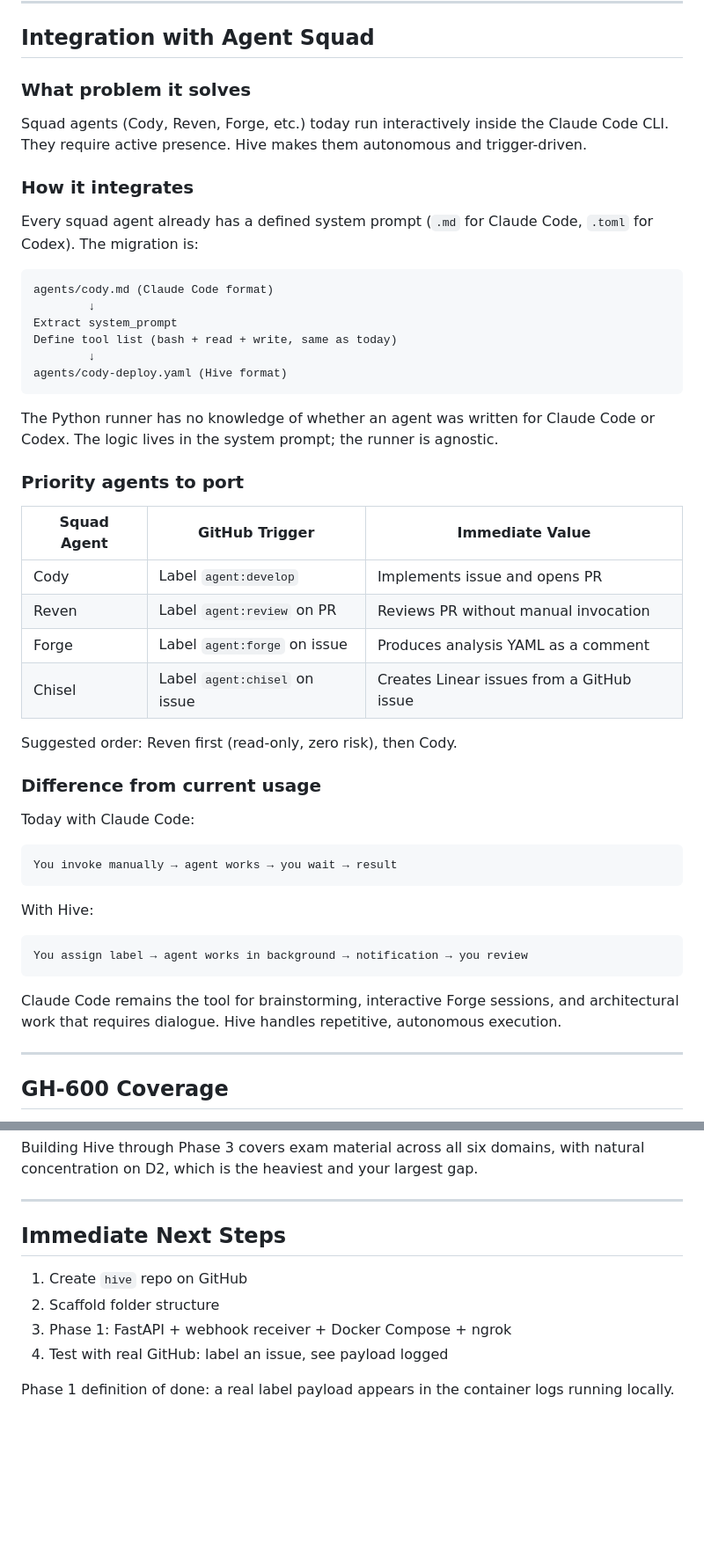
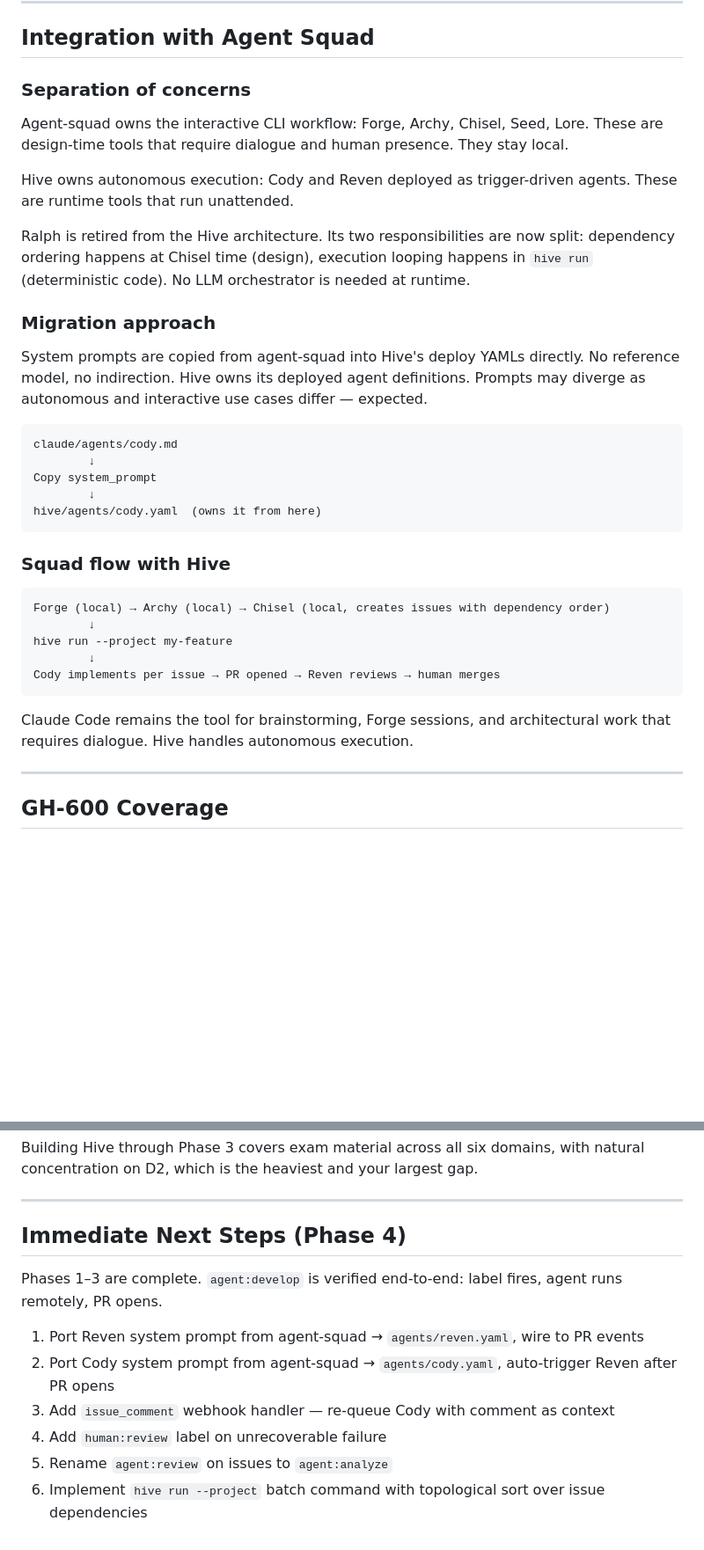
Before and after one commit to giorgiogalassi/hive, a Markdown page: PLAN.md, 2 parts joined by grey strips. Shown at 88% size. Rendered like a GitHub page; blank space fills up the shorter version.

````diff
--- a/PLAN.md
+++ b/PLAN.md
@@ -232,56 +297,44 @@ If opened to multi-user scenarios or third-party repos, add a sandbox
 
 ## Integration with Agent Squad
 
-### What problem it solves
+### Separation of concerns
 
-Squad agents (Cody, Reven, Forge, etc.) today run interactively inside
-the Claude Code CLI. They require active presence.
-Hive makes them autonomous and trigger-driven.
+Agent-squad owns the interactive CLI workflow: Forge, Archy, Chisel, Seed, Lore.
+These are design-time tools that require dialogue and human presence. They stay local.
 
-### How it integrates
+Hive owns autonomous execution: Cody and Reven deployed as trigger-driven agents.
+These are runtime tools that run unattended.
 
-Every squad agent already has a defined system prompt
-(`.md` for Claude Code, `.toml` for Codex). The migration is:
+Ralph is retired from the Hive architecture. Its two responsibilities are now split:
+dependency ordering happens at Chisel time (design), execution looping happens in
+`hive run` (deterministic code). No LLM orchestrator is needed at runtime.
+
+### Migration approach
+
+System prompts are copied from agent-squad into Hive's deploy YAMLs directly.
+No reference model, no indirection. Hive owns its deployed agent definitions.
+Prompts may diverge as autonomous and interactive use cases differ — expected.
 
 ```
-agents/cody.md (Claude Code format)
+claude/agents/cody.md
         ↓
-Extract system_prompt
-Define tool list (bash + read + write, same as today)
+Copy system_prompt
         ↓
-agents/cody-deploy.yaml (Hive format)
+hive/agents/cody.yaml  (owns it from here)
 ```
 
-The Python runner has no knowledge of whether an agent was written
-for Claude Code or Codex. The logic lives in the system prompt;
-the runner is agnostic.
+### Squad flow with Hive
 
-### Priority agents to port
-
-| Squad Agent | GitHub Trigger | Immediate Value |
-|---|---|---|
-| Cody | Label `agent:develop` | Implements issue and opens PR |
-| Reven | Label `agent:review` on PR | Reviews PR without manual invocation |
-| Forge | Label `agent:forge` on issue | Produces analysis YAML as a comment |
-| Chisel | Label `agent:chisel` on issue | Creates Linear issues from a GitHub issue |
-
-Suggested order: Reven first (read-only, zero risk), then Cody.
-
-### Difference from current usage
-
-Today with Claude Code:
 ```
-You invoke manually → agent works → you wait → result
+Forge (local) → Archy (local) → Chisel (local, creates issues with dependency order)
+        ↓
+hive run --project my-feature
+        ↓
+Cody implements per issue → PR opened → Reven reviews → human merges
 ```
 
-With Hive:
-```
-You assign label → agent works in background → notification → you review
-```
-
-Claude Code remains the tool for brainstorming, interactive Forge sessions,
-and architectural work that requires dialogue. Hive handles repetitive,
-autonomous execution.
+Claude Code remains the tool for brainstorming, Forge sessions, and architectural
+work that requires dialogue. Hive handles autonomous execution.
 
 ---
 
@@ -379,12 +432,14 @@ with natural concentration on D2, which is the heaviest and your largest gap.
 
 ---
 
-## Immediate Next Steps
+## Immediate Next Steps (Phase 4)
 
-1. Create `hive` repo on GitHub
-2. Scaffold folder structure
-3. Phase 1: FastAPI + webhook receiver + Docker Compose + ngrok
-4. Test with real GitHub: label an issue, see payload logged
+Phases 1–3 are complete. `agent:develop` is verified end-to-end: label fires,
+agent runs remotely, PR opens.
 
-Phase 1 definition of done: a real label payload appears in the container
-logs running locally.
+1. Port Reven system prompt from agent-squad → `agents/reven.yaml`, wire to PR events
+2. Port Cody system prompt from agent-squad → `agents/cody.yaml`, auto-trigger Reven after PR opens
+3. Add `issue_comment` webhook handler — re-queue Cody with comment as context
+4. Add `human:review` label on unrecoverable failure
+5. Rename `agent:review` on issues to `agent:analyze`
+6. Implement `hive run --project` batch command with topological sort over issue dependencies
````
Also changed, not shown: other parts of PLAN.md (+77 -12 lines).
